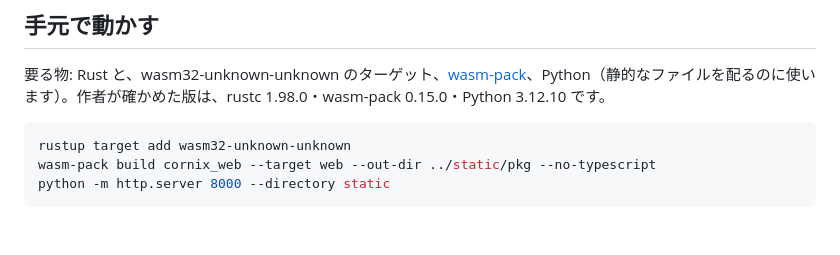
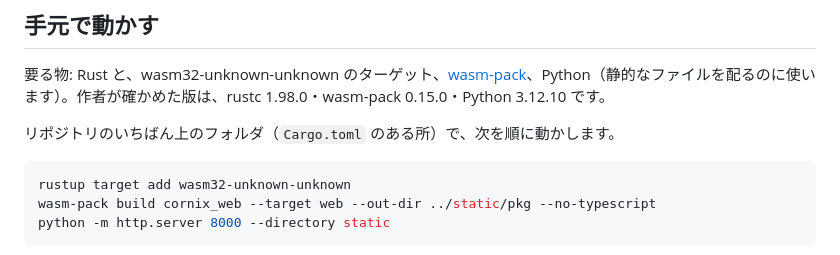
Before and after one commit to eda3/cornix-simulator, a Markdown page: README.md, the part around the change. GitHub-like rendering; blank space fills up the shorter version.

Commit message:
docs: README の手元で動かす手順に、コマンドを動かす場所（リポジトリのいちばん上）を書く
Co-Authored-By: Claude Opus 5.5 <noreply@anthropic.com>

````diff
--- a/README.md
+++ b/README.md
@@ -87,6 +87,8 @@ Cornix の初期キーマップ（`cornix-default-keymap.vil`）は、公式マ
 
 要る物: Rust と、wasm32-unknown-unknown のターゲット、[wasm-pack](https://github.com/wasm-bindgen/wasm-pack)、Python（静的なファイルを配るのに使います）。作者が確かめた版は、rustc 1.98.0・wasm-pack 0.15.0・Python 3.12.10 です。
 
+リポジトリのいちばん上のフォルダ（`Cargo.toml` のある所）で、次を順に動かします。
+
 ```sh
 rustup target add wasm32-unknown-unknown
 wasm-pack build cornix_web --target web --out-dir ../static/pkg --no-typescript
````
Also changed, not shown: docs/todo.md (+2 -0 lines).
